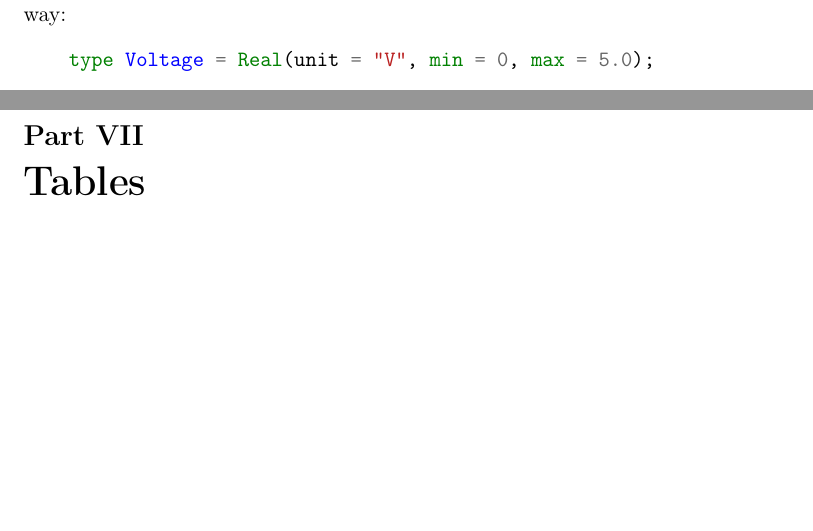
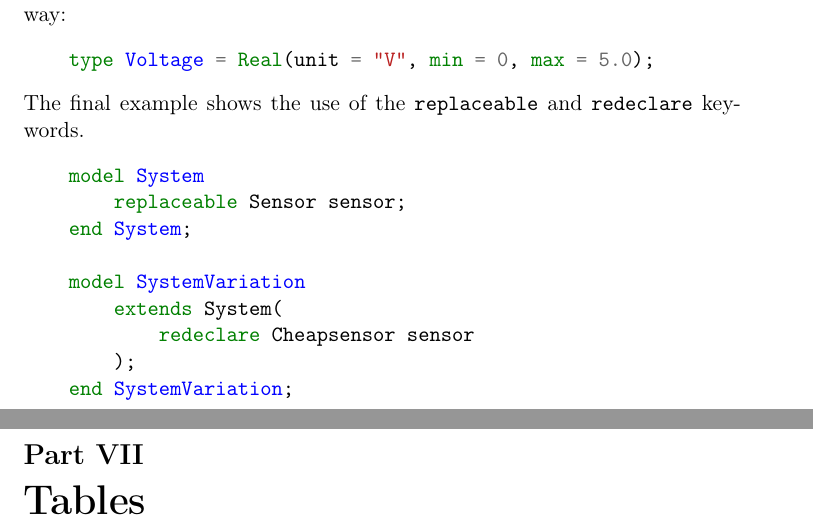
Before and after one commit to mikkelti/TTK4130-Formulas, a LaTeX document (main.tex, which reads modelica.tex): two parts of pages 14 and 15 of 16, joined at a grey line, cut so that both start at the same text, the shorter picture padded with empty space. Compiled offline with pdfLaTeX.

Commit message:
Added one more modelica ex

```diff
--- a/modelica.tex
+++ b/modelica.tex
@@ -53,3 +53,15 @@ Declaring your own type (based on \texttt{Real}) in Modelica is done in the foll
 \begin{minted}{modelica}
     type Voltage = Real(unit = "V", min = 0, max = 5.0);
 \end{minted}
+The final example shows the use of the \texttt{replaceable} and \texttt{redeclare} keywords.
+\begin{minted}{modelica}
+    model System
+        replaceable Sensor sensor;
+    end System;
+
+    model SystemVariation
+        extends System(
+            redeclare Cheapsensor sensor
+        );
+    end SystemVariation;
+\end{minted}
```
Also changed, not shown: main.pdf.
